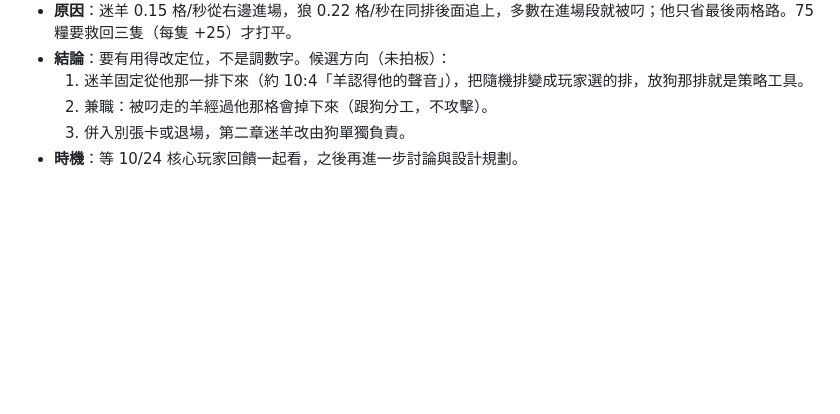
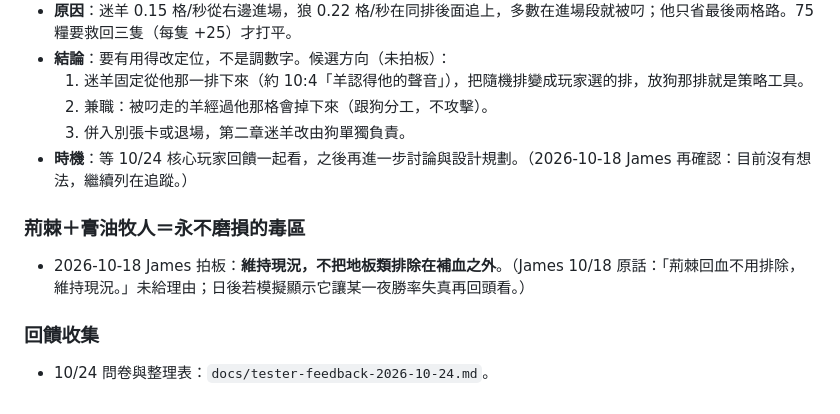
Before and after one commit to st00777/sheepfold-defense, a Markdown page: docs/level-design.md, the part around the change. Rendered like a GitHub page; blank space fills up the shorter version.

```diff
--- a/docs/level-design.md
+++ b/docs/level-design.md
@@ -137,4 +137,10 @@
   1. 迷羊固定從他那一排下來（約 10:4「羊認得他的聲音」），把隨機排變成玩家選的排，放狗那排就是策略工具。
   2. 兼職：被叼走的羊經過他那格會掉下來（跟狗分工，不攻擊）。
   3. 併入別張卡或退場，第二章迷羊改由狗單獨負責。
-- **時機**：等 10/24 核心玩家回饋一起看，之後再進一步討論與設計規劃。
+- **時機**：等 10/24 核心玩家回饋一起看，之後再進一步討論與設計規劃。（2026-10-18 James 再確認：目前沒有想法，繼續列在追蹤。）
+
+### 荊棘＋膏油牧人＝永不磨損的毒區
+- 2026-10-18 James 拍板：**維持現況，不把地板類排除在補血之外**。（James 10/18 原話：「荊棘回血不用排除，維持現況。」未給理由；日後若模擬顯示它讓某一夜勝率失真再回頭看。）
+
+### 回饋收集
+- 10/24 問卷與整理表：`docs/tester-feedback-2026-10-24.md`。
```
Also changed, not shown: docs/tester-feedback-2026-10-24.md (added, +31 -0 lines).
